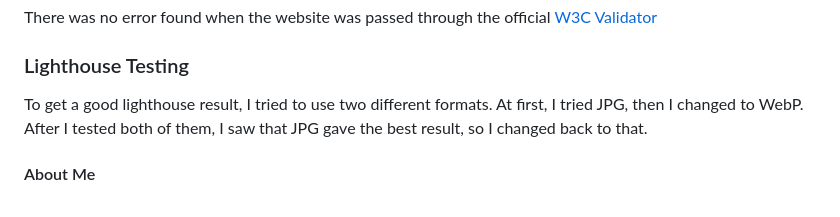
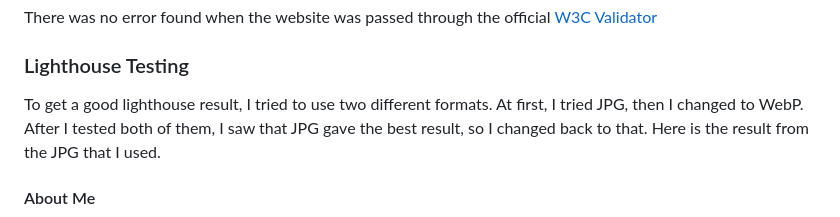
Before and after one commit to balennouri/balen-project1, a Markdown page: README.md, the part around the change. GitHub-like rendering.

Commit message:
Add a text to the light house

```diff
--- a/README.md
+++ b/README.md
@@ -197,7 +197,7 @@ There was no error found when the website was passed through the official [W3C V
 
 ### Lighthouse Testing
 
-To get a good lighthouse result, I tried to use two different formats. At first, I tried JPG, then I changed to WebP. After I tested both of them, I saw that JPG gave the best result, so I changed back to that.
+To get a good lighthouse result, I tried to use two different formats. At first, I tried JPG, then I changed to WebP. After I tested both of them, I saw that JPG gave the best result, so I changed back to that. Here is the result from the JPG that I used.
 
 #### About Me
 
```
